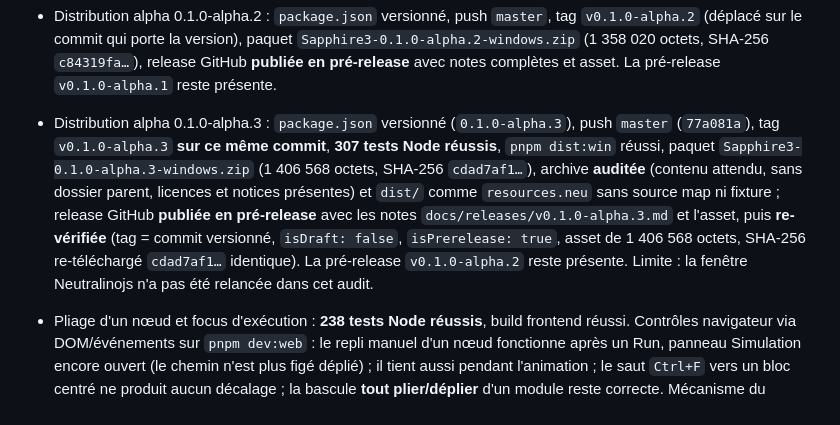
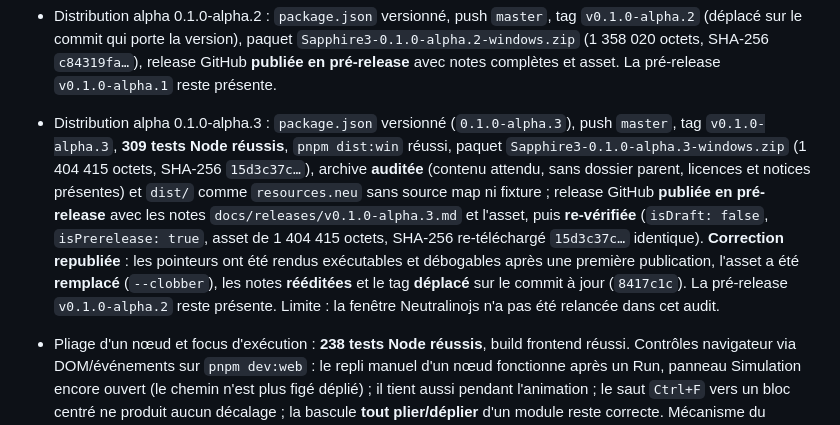
Before and after one commit to lalBi94/Sapphire3, a Markdown page: docs/PROJECT_STATE.md, the part around the change. Drawn GitHub-style.

Commit message:
Consigne la republication corrigee de l alpha 0.1.0-alpha.3

```diff
--- a/docs/PROJECT_STATE.md
+++ b/docs/PROJECT_STATE.md
@@ -238,7 +238,7 @@ Scripts dans `package.json` :
 
 - Tout plier/déplier un module : **238 tests Node réussis** (+3 dans `tests/workspace/nodeTree.test.js`), build frontend réussi. Contrôles navigateur via DOM/événements sur `pnpm dev:web` : aucune bascule sur un module vide ni sur une carte Comment, bascule apparue après création d'une fonction, repli complet puis dépliage complet (feuilles et listes d'étapes vides laissées repliées, nœuds déjà ouverts à la main conservés), label de la bascule inversé à chaque clic, activation au clavier avec focus conservé, entrées **Expand all** / **Collapse all** dans le menu du module avec fermeture du menu et retour du focus au bouton, un seul Ctrl+Z après un repli annule bien l'insertion structurelle et non le pliage, libellés français (« Tout déplier », « Tout replier ») vérifiés puis langue remise en anglais, aucune erreur console. Format de fichier inchangé : rien de nouveau à revérifier côté natif.
 - Distribution alpha 0.1.0‑alpha.2 : `package.json` versionné, push `master`, tag `v0.1.0-alpha.2` (déplacé sur le commit qui porte la version), paquet `Sapphire3‑0.1.0‑alpha.2‑windows.zip` (1 358 020 octets, SHA‑256 `c84319fa…`), release GitHub **publiée en pré-release** avec notes complètes et asset. La pré-release `v0.1.0‑alpha.1` reste présente.
-- Distribution alpha 0.1.0‑alpha.3 : `package.json` versionné (`0.1.0-alpha.3`), push `master` (`77a081a`), tag `v0.1.0-alpha.3` **sur ce même commit**, **307 tests Node réussis**, `pnpm dist:win` réussi, paquet `Sapphire3-0.1.0-alpha.3-windows.zip` (1 406 568 octets, SHA‑256 `cdad7af1…`), archive **auditée** (contenu attendu, sans dossier parent, licences et notices présentes) et `dist/` comme `resources.neu` sans source map ni fixture ; release GitHub **publiée en pré-release** avec les notes `docs/releases/v0.1.0-alpha.3.md` et l'asset, puis **re-vérifiée** (tag = commit versionné, `isDraft: false`, `isPrerelease: true`, asset de 1 406 568 octets, SHA‑256 re-téléchargé `cdad7af1…` identique). La pré-release `v0.1.0-alpha.2` reste présente. Limite : la fenêtre Neutralinojs n'a pas été relancée dans cet audit.
+- Distribution alpha 0.1.0‑alpha.3 : `package.json` versionné (`0.1.0-alpha.3`), push `master`, tag `v0.1.0-alpha.3`, **309 tests Node réussis**, `pnpm dist:win` réussi, paquet `Sapphire3-0.1.0-alpha.3-windows.zip` (1 404 415 octets, SHA‑256 `15d3c37c…`), archive **auditée** (contenu attendu, sans dossier parent, licences et notices présentes) et `dist/` comme `resources.neu` sans source map ni fixture ; release GitHub **publiée en pré-release** avec les notes `docs/releases/v0.1.0-alpha.3.md` et l'asset, puis **re-vérifiée** (`isDraft: false`, `isPrerelease: true`, asset de 1 404 415 octets, SHA‑256 re-téléchargé `15d3c37c…` identique). **Correction republiée** : les pointeurs ont été rendus exécutables et débogables après une première publication, l'asset a été **remplacé** (`--clobber`), les notes **rééditées** et le tag **déplacé** sur le commit à jour (`8417c1c`). La pré-release `v0.1.0-alpha.2` reste présente. Limite : la fenêtre Neutralinojs n'a pas été relancée dans cet audit.
 - Pliage d'un nœud et focus d'exécution : **238 tests Node réussis**, build frontend réussi. Contrôles navigateur via DOM/événements sur `pnpm dev:web` : le repli manuel d'un nœud fonctionne après un Run, panneau Simulation encore ouvert (le chemin n'est plus figé déplié) ; il tient aussi pendant l'animation ; le saut `Ctrl+F` vers un bloc centré ne produit aucun décalage ; la bascule **tout plier/déplier** d'un module reste correcte. Mécanisme du décalage reproduit et corrigé : avec une carte débordant sous le canvas, l'ancien `scrollIntoView` faisait défiler `.canvas` de 1368 px, tandis que le nouveau défilement limité à la carte laisse `.canvas`, `#root`, `body` et `documentElement` à 0. Aucune erreur console.
 - Thèmes personnalisés : **242 tests Node réussis** (+4 dans `tests/workspace/theme.test.js` : validation de la préférence, conversion opaque/transparence, fusion base/choix), build frontend réussi. Contrôles navigateur via DOM/événements sur `pnpm dev:web` : section **My themes** et bouton **New theme**, création d'un thème copié du thème actif avec éditeur de 14 couleurs groupées (**Interface**, **Accents**), renommage, bascule sombre/clair (`colorScheme` appliqué), application immédiate de l'override sur la variable CSS, choix d'un préréglage puis retour au personnalisé avec couleurs réappliquées, suppression avec confirmation et repli sur le thème par défaut, préférences `sapphire-custom-themes` et `sapphire-theme` écrites, thème et couleur de surface retrouvés après rechargement, libellés français vérifiés puis langue remise en anglais, aucune erreur console. Limite : la restauration après une perte du `localStorage` (hydratation Neutralinojs arrivant après le premier rendu) n'est pas rejouée, comme pour les autres préférences.
 - Nouveau document vierge : **243 tests Node réussis** (+1 dans `tests/workspace/canvasDocument.test.js` : le workspace vierge est sérialisable et remplace le document par un état vide sans historique), build frontend réussi. Contrôles navigateur via DOM/événements sur `pnpm dev:web` : bouton **New workspace** en tête du volet Settings ; sur un document vide, il repart directement (aucun dialogue, statut « Started a new workspace. », `sapphire-last-sp3-file` vidé) ; sur un document sans chemin contenant un module, un dialogue de confirmation apparaît, l'annulation conserve le document et la confirmation repart d'un canvas vide avec caméra remise à l'origine ; libellés français (« Nouvel espace de travail », dialogue) vérifiés puis langue remise en anglais ; aucune erreur console. Un document disposant déjà d'un chemin est réécrit (autosauvegarde) avant le remplacement, donc sans perte.
```
